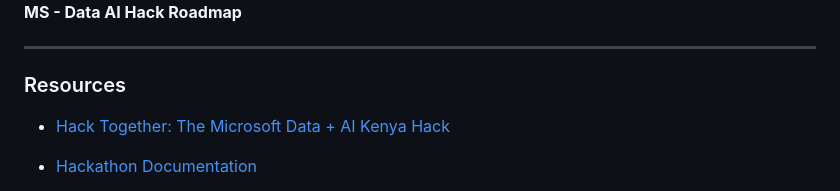
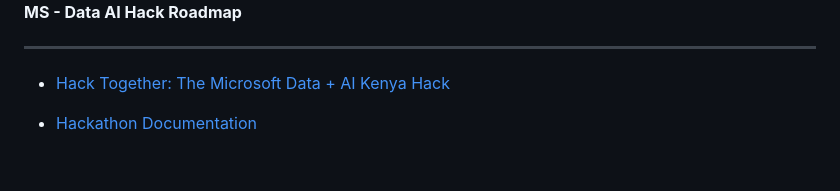
Before and after one commit to kiptoobarchok/MediTree, a Markdown page: README.md, the part around the change. Rendered like a GitHub page; blank space fills up the shorter version.

```diff
--- a/README.md
+++ b/README.md
@@ -12,8 +12,6 @@ _Sustainable Identification and Research of Medicinal Trees for Healthcare and C
 **MS - Data AI Hack Roadmap**
 
 ---
-
-### Resources
 
 - [Hack Together: The Microsoft Data + AI Kenya Hack](https://blog.fabric.microsoft.com/en/blog/hack-together-the-microsoft-data-ai-kenya-hack?ft=All)
 
```
